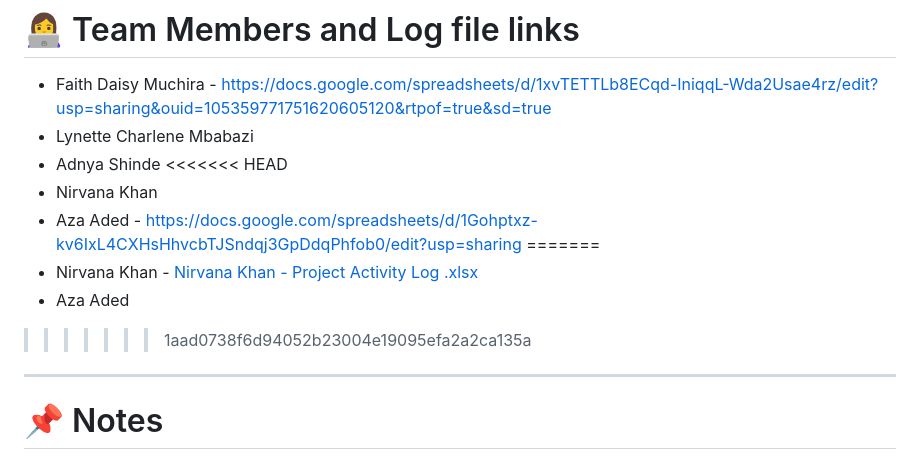
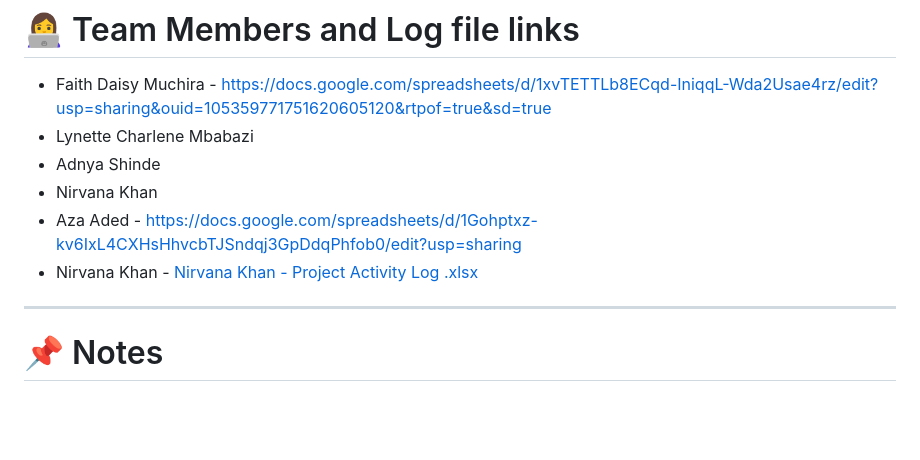
Before and after one commit to faidamuchira/food-waste-reduction-system, a Markdown page: README.md, the part around the change. Rendered like a GitHub page; blank space fills up the shorter version.

```diff
--- a/README.md
+++ b/README.md
@@ -275,13 +275,9 @@ Potential future enhancements include:
 - Faith Daisy Muchira - https://docs.google.com/spreadsheets/d/1xvTETTLb8ECqd-IniqqL-Wda2Usae4rz/edit?usp=sharing&ouid=105359771751620605120&rtpof=true&sd=true
 - Lynette Charlene Mbabazi
 - Adnya Shinde
-<<<<<<< HEAD
 - Nirvana Khan
 - Aza Aded - https://docs.google.com/spreadsheets/d/1Gohptxz-kv6IxL4CXHsHhvcbTJSndqj3GpDdqPhfob0/edit?usp=sharing
-=======
 - Nirvana Khan - [Nirvana Khan - Project Activity Log .xlsx](https://github.com/user-attachments/files/29444156/Nirvana.Khan.-.Project.Activity.Log.xlsx)
-- Aza Aded
->>>>>>> 1aad0738f6d94052b23004e19095efa2a2ca135a
 
 ---
 
```
